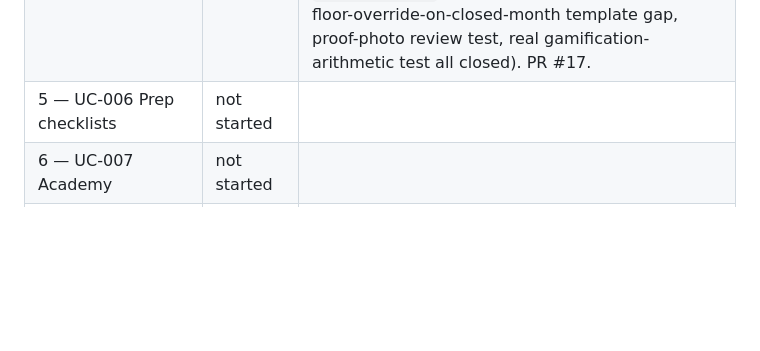
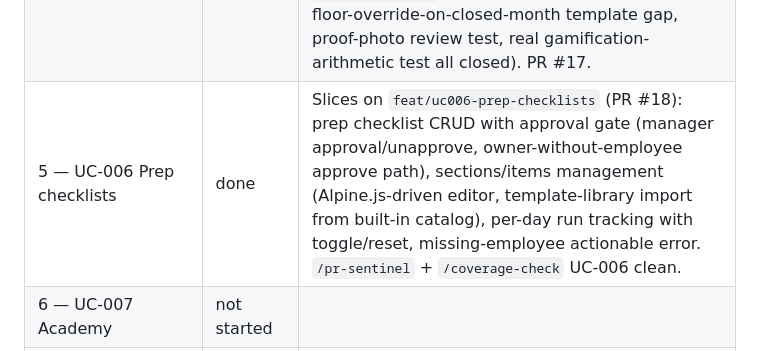
Before and after one commit to hazemkhaled98/ClinicOS, a Markdown page: docs/roadmap.md, the part around the change. Rendered like a GitHub page; blank space fills up the shorter version.

Commit message:
docs(roadmap): mark Phase 5 UC-006 done

```diff
--- a/docs/roadmap.md
+++ b/docs/roadmap.md
@@ -100,7 +100,7 @@ This plan is copied to `docs/roadmap.md` at the start of Phase 0 and committed
 | 2 — UC-002 Employees/roles | done | Slices 2a–2e: V16 user-admin functions, V17 tenant-scoped role_permission, V18 gamification tables, service interfaces + implementations, UI controllers + templates, unit + IT tests · Slice 2f: users-tab cleanup — duplicate username/email renders a field error (no 500), add form is account-fields only (every user auto-becomes an employee), row role is read-only, role editing moved to the Settings employee row · Slice 2g `feat/uc002-role-hierarchy`: role hierarchy enforcement (BR-005, RoleRanks rank guard), A1 archive now unlinks + suspends the linked account to block login, manager scoping of employee/permission editing, actor-aware controllers/templates + tests; evaluation-engine units (A2/A3/BR-002/BR-003/BR-004, step-5 eval reflection) deferred to Phase 4 with UC-004/UC-005 |
 | 3 — UC-003 Daily work/attendance | done | Slices 3a–3f: V20 work calendar (`clinic_settings.working_weekdays` weekday mask + `clinic_holiday` table), MinIO object storage + `AttachmentService`, staff attendance/daily-task/assignment services, `/employees` daily-work screen + photo/frequency task fields, admin work-calendar UI (weekday mask + holidays), A5 (offline recording) marked not applicable · Evaluation units (A1/A2/A3 scoring counts, step-8/Post-S-1 figure reflection) deferred to Phase 4 with UC-004/UC-005 — attendance is captured, labelled, and persisted only. PR #15 |
 | 4 — UC-004/005 Evaluation | done | Slices 4a–4d on `feat/uc004-evaluation`: V22 task-review columns + staff `EvaluationInputService`; `ScoringEngine` (pure, BR-by-BR tested) + `DefaultEvaluationService` (lazy freeze-on-read, unlock/refreeze); manager `تقييم وتحقّق` review screen (task/assignment approve-reject, override, unlock) replacing the `quick-access` placeholder; employee `تقييمي` screen with gamification (weekly goals, streak, badges). Closes the deferred UC-002 evaluation-engine units (A2 floor overrides, A3 unlock/recalc, BR-002 freeze-write-once, BR-003 floor rule, BR-004 incentive-by-tier) and UC-003's deferred figure reflection. `/pr-sentinel` review + `/coverage-check` UC-004/UC-005 clean (manual-floor-override-on-closed-month template gap, proof-photo review test, real gamification-arithmetic test all closed). PR #17. |
-| 5 — UC-006 Prep checklists | not started | |
+| 5 — UC-006 Prep checklists | done | Slices on `feat/uc006-prep-checklists` (PR #18): prep checklist CRUD with approval gate (manager approval/unapprove, owner-without-employee approve path), sections/items management (Alpine.js-driven editor, template-library import from built-in catalog), per-day run tracking with toggle/reset, missing-employee actionable error. `/pr-sentinel` + `/coverage-check` UC-006 clean. |
 | 6 — UC-007 Academy | not started | |
 | 7a–7d — UC-008 Inventory | not started | |
 | 8 — UC-009 Admin dashboard | not started | |
```
